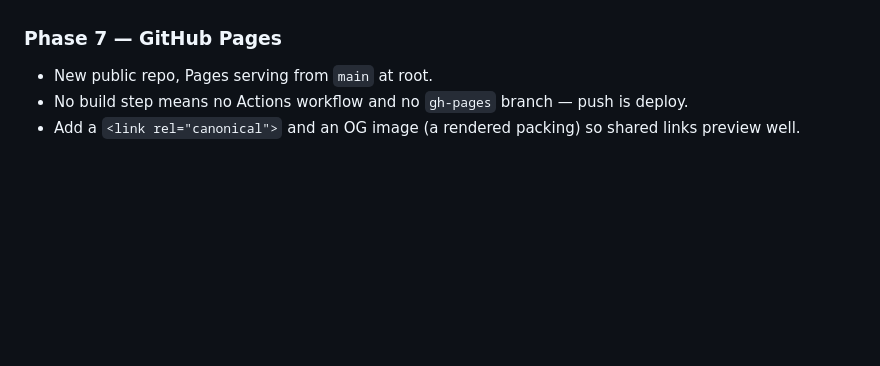
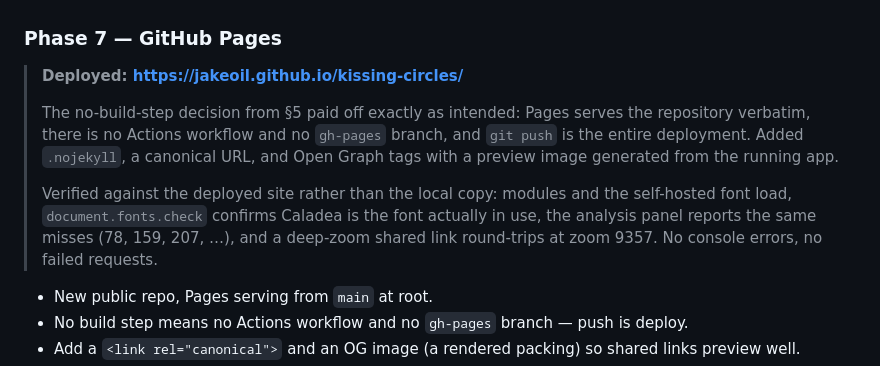
Before and after one commit to Jakeoil/kissing-circles, a Markdown page: plan.md, the part around the change. GitHub-like rendering; blank space fills up the shorter version.

Commit message:
Record the deployment
Live at https://jakeoil.github.io/kissing-circles/, verified against the
deployed site rather than the local copy.

Co-Authored-By: Claude Opus 5 <noreply@anthropic.com>

```diff
--- a/plan.md
+++ b/plan.md
@@ -369,6 +369,19 @@ visible and must be generated on demand.
   orbit rather than a recursion.
 
 ### Phase 7 — GitHub Pages
+
+> **Deployed: https://jakeoil.github.io/kissing-circles/**
+>
+> The no-build-step decision from §5 paid off exactly as intended: Pages serves the
+> repository verbatim, there is no Actions workflow and no `gh-pages` branch, and
+> `git push` is the entire deployment. Added `.nojekyll`, a canonical URL, and Open
+> Graph tags with a preview image generated from the running app.
+>
+> Verified against the deployed site rather than the local copy: modules and the
+> self-hosted font load, `document.fonts.check` confirms Caladea is the font actually
+> in use, the analysis panel reports the same misses (78, 159, 207, …), and a
+> deep-zoom shared link round-trips at zoom 9357. No console errors, no failed
+> requests.
 - New public repo, Pages serving from `main` at root.
 - No build step means no Actions workflow and no `gh-pages` branch — push is deploy.
 - Add a `<link rel="canonical">` and an OG image (a rendered packing) so shared links
```
